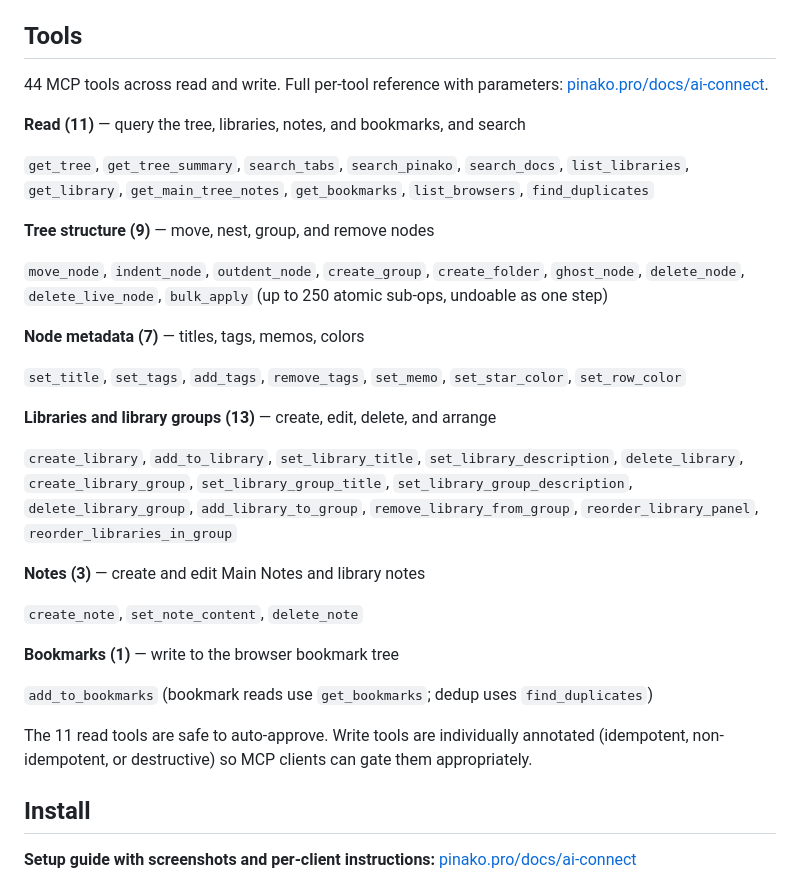
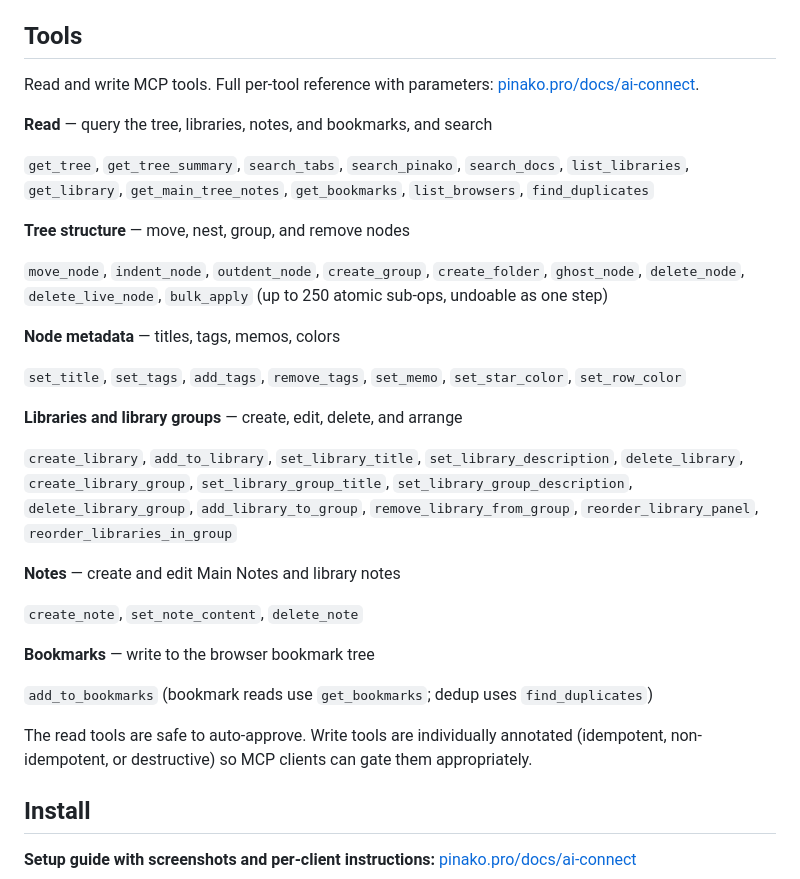
Before and after one commit to teleomorph/pinako-mcp, a Markdown page: README.md, the part around the change. Rendered like a GitHub page.

Commit message:
Drop hardcoded tool counts from the AI Bridge README
The README claimed "44 MCP tools" plus per-category counts (Read 11, Tree structure 9, and so on) that go stale whenever a tool is added or removed. Keep the category labels and tool-name lists, which show the surface, and drop the numbers.

Co-Authored-By: Claude Opus 4.8 (1M context) <noreply@anthropic.com>

```diff
--- a/README.md
+++ b/README.md
@@ -18,33 +18,33 @@ Because the bridge runs inside desktop AI clients like Claude Desktop, Cursor, a
 
 ## Tools
 
-44 MCP tools across read and write. Full per-tool reference with parameters: [pinako.pro/docs/ai-connect](https://pinako.pro/docs/ai-connect).
+Read and write MCP tools. Full per-tool reference with parameters: [pinako.pro/docs/ai-connect](https://pinako.pro/docs/ai-connect).
 
-**Read (11)** — query the tree, libraries, notes, and bookmarks, and search
+**Read** — query the tree, libraries, notes, and bookmarks, and search
 
 `get_tree`, `get_tree_summary`, `search_tabs`, `search_pinako`, `search_docs`, `list_libraries`, `get_library`, `get_main_tree_notes`, `get_bookmarks`, `list_browsers`, `find_duplicates`
 
-**Tree structure (9)** — move, nest, group, and remove nodes
+**Tree structure** — move, nest, group, and remove nodes
 
 `move_node`, `indent_node`, `outdent_node`, `create_group`, `create_folder`, `ghost_node`, `delete_node`, `delete_live_node`, `bulk_apply` (up to 250 atomic sub-ops, undoable as one step)
 
-**Node metadata (7)** — titles, tags, memos, colors
+**Node metadata** — titles, tags, memos, colors
 
 `set_title`, `set_tags`, `add_tags`, `remove_tags`, `set_memo`, `set_star_color`, `set_row_color`
 
-**Libraries and library groups (13)** — create, edit, delete, and arrange
+**Libraries and library groups** — create, edit, delete, and arrange
 
 `create_library`, `add_to_library`, `set_library_title`, `set_library_description`, `delete_library`, `create_library_group`, `set_library_group_title`, `set_library_group_description`, `delete_library_group`, `add_library_to_group`, `remove_library_from_group`, `reorder_library_panel`, `reorder_libraries_in_group`
 
-**Notes (3)** — create and edit Main Notes and library notes
+**Notes** — create and edit Main Notes and library notes
 
 `create_note`, `set_note_content`, `delete_note`
 
-**Bookmarks (1)** — write to the browser bookmark tree
+**Bookmarks** — write to the browser bookmark tree
 
 `add_to_bookmarks` (bookmark reads use `get_bookmarks`; dedup uses `find_duplicates`)
 
-The 11 read tools are safe to auto-approve. Write tools are individually annotated (idempotent, non-idempotent, or destructive) so MCP clients can gate them appropriately.
+The read tools are safe to auto-approve. Write tools are individually annotated (idempotent, non-idempotent, or destructive) so MCP clients can gate them appropriately.
 
 ## Install
 
```
